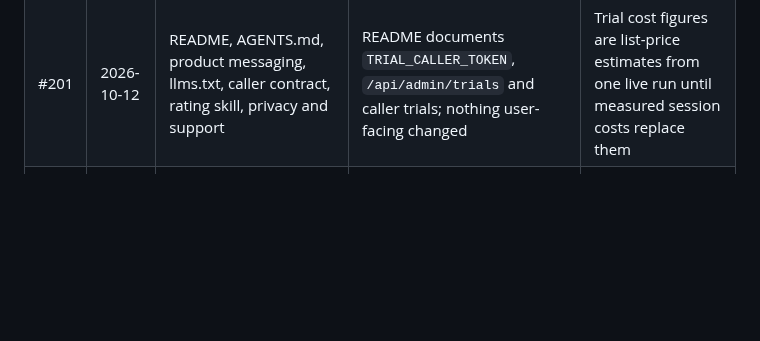
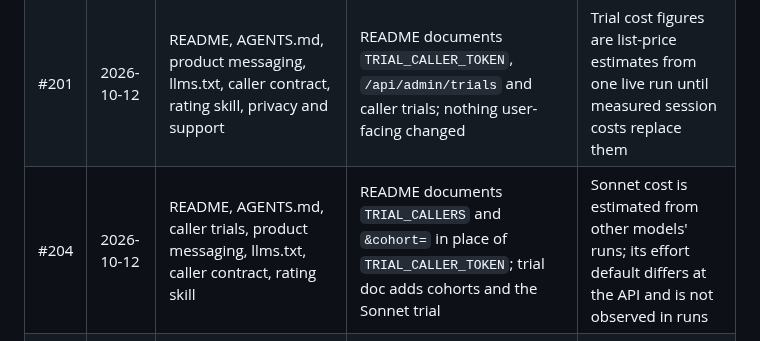
Before and after one commit to astrojams1/newsworthy, a Markdown page: docs/copy-reviews/ledger.md, the part around the change. Rendered like a GitHub page; blank space fills up the shorter version.

Commit message:
Copy review ledger: record #204
Co-Authored-By: Claude Opus 5.5 <noreply@anthropic.com>
Claude-Session: https://claude.ai/code/session_01NTsNqNb35ATabXdagjGwap

```diff
--- a/docs/copy-reviews/ledger.md
+++ b/docs/copy-reviews/ledger.md
@@ -14,6 +14,7 @@ Reviews before 2026-10-01 were recorded only in their PR descriptions.
 | #155 | 2026-10-01 | README, design README, mobile release, story timeline | Design README and story timeline: iOS header controls are native bar buttons; mobile release: Appearance declares its default | Header and widget default fixes not yet compiled or seen on a device |
 | #155 | 2026-10-01 | store/listing.json, docs/product-messaging.md | Store description: "uses AI" and "AI assessments can be wrong" removed; timeline, New: label and per-widget settings added | Not yet pushed to App Store Connect; screenshots still show the old design |
 | #201 | 2026-10-12 | README, AGENTS.md, product messaging, llms.txt, caller contract, rating skill, privacy and support | README documents `TRIAL_CALLER_TOKEN`, `/api/admin/trials` and caller trials; nothing user-facing changed | Trial cost figures are list-price estimates from one live run until measured session costs replace them |
+| #204 | 2026-10-12 | README, AGENTS.md, caller trials, product messaging, llms.txt, caller contract, rating skill | README documents `TRIAL_CALLERS` and `&cohort=` in place of `TRIAL_CALLER_TOKEN`; trial doc adds cohorts and the Sonnet trial | Sonnet cost is estimated from other models' runs; its effort default differs at the API and is not observed in runs |
 | #200 | 2026-10-11 | README, product messaging, llms.txt, caller instructions | None needed: no external copy states the judge's rules; caller instructions embed v5 themselves | Per-reading judgements not read (no admin token on this Mac) |
 | #202 | 2026-10-11 | README, story timeline, AGENTS.md, support page, store listing and Review Notes, product messaging, llms.txt | Every "off by default" / "turn on the timeline" claim now says on by default | Listing and Review Notes not pushed to App Store Connect; build number 27 assumed |
 | #199 | 2026-10-11 | README, product messaging, store listing, llms.txt, story age, design README | Design README: the iOS sentence steps down to 12.5 pt before truncating, and the line limit counts line spacing | Not compiled for iOS or seen in WidgetKit |
```
